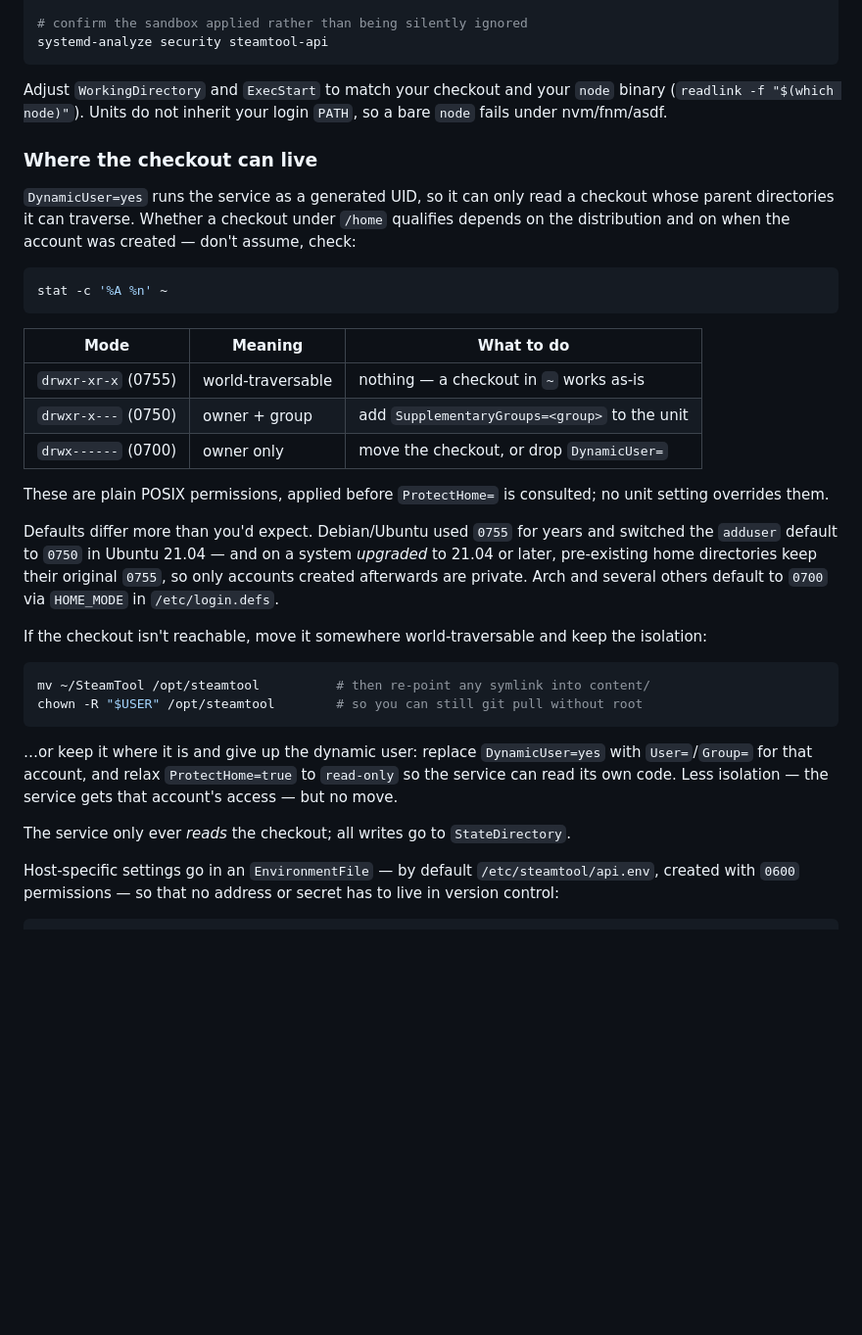
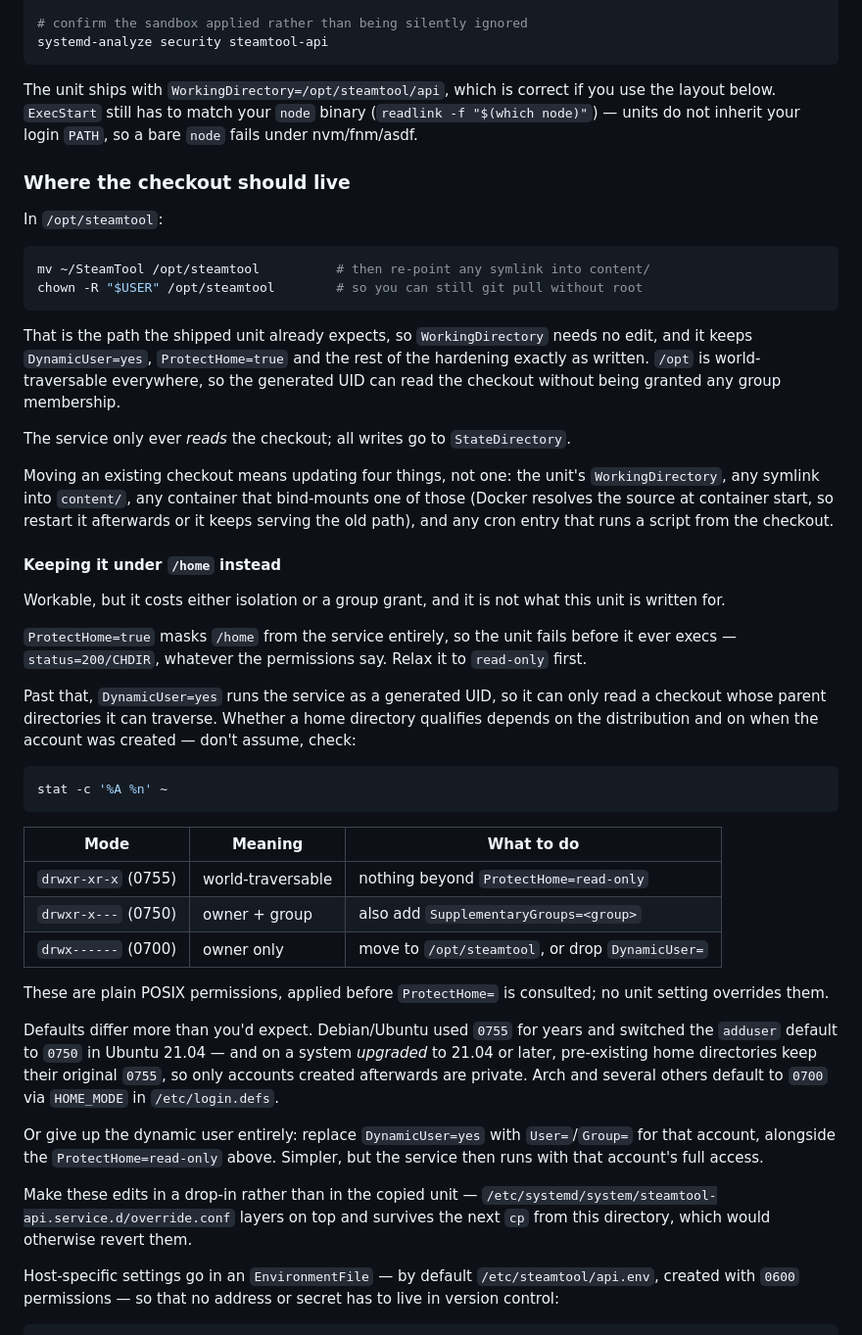
Before and after one commit to Chopper1337/SteamTool, a Markdown page: deploy/README.md, the part around the change. Shown at 98% size. Rendered like a GitHub page; blank space fills up the shorter version.

Commit message:
Recommend /opt/steamtool for the checkout
The unit has always shipped WorkingDirectory=/opt/steamtool/api, but the README
led with the question of whether a checkout under /home would work and offered
the move only as a fallback for when it didn't. That is backwards: /opt is the
one location where the unit needs no edit at all, and editing the unit is what
gets reverted by the documented `cp` on the next update.

So /opt/steamtool is now the recommended layout, stated first, with the /home
arrangement kept as a subsection for anyone who wants it. The permission table
and the distribution notes are unchanged - they are still what you need if you
go that way.

Three things the old text left out, all of which cost an outage to learn:

  ProtectHome=true masks /home from the service outright, so a checkout there
  fails with status=200/CHDIR before exec regardless of directory modes. The
  table implied 0755 needed no changes; it needs ProtectHome=read-only first.

  Moving a checkout touches four things, not one: WorkingDirectory, any symlink
  into content/, any container bind-mounting one of those (docker resolves the
  source at container start, so it serves the old path until restarted), and any
  cron entry running a script from the checkout.

  Host-specific unit edits belong in a drop-in. Editing the copied unit means
  the next `cp` from this directory silently reverts them.

````diff
--- a/deploy/README.md
+++ b/deploy/README.md
@@ -68,15 +68,45 @@ systemctl reload steamtool-api
 systemd-analyze security steamtool-api
 ```
 
-Adjust `WorkingDirectory` and `ExecStart` to match your checkout and your
-`node` binary (`readlink -f "$(which node)"`). Units do not inherit your login
-`PATH`, so a bare `node` fails under nvm/fnm/asdf.
+The unit ships with `WorkingDirectory=/opt/steamtool/api`, which is correct if
+you use the layout below. `ExecStart` still has to match your `node` binary
+(`readlink -f "$(which node)"`) — units do not inherit your login `PATH`, so a
+bare `node` fails under nvm/fnm/asdf.
 
-### Where the checkout can live
+### Where the checkout should live
 
-`DynamicUser=yes` runs the service as a generated UID, so it can only read a
-checkout whose parent directories it can traverse. Whether a checkout under
-`/home` qualifies depends on the distribution and on when the account was
+In `/opt/steamtool`:
+
+```bash
+mv ~/SteamTool /opt/steamtool          # then re-point any symlink into content/
+chown -R "$USER" /opt/steamtool        # so you can still git pull without root
+```
+
+That is the path the shipped unit already expects, so `WorkingDirectory` needs
+no edit, and it keeps `DynamicUser=yes`, `ProtectHome=true` and the rest of the
+hardening exactly as written. `/opt` is world-traversable everywhere, so the
+generated UID can read the checkout without being granted any group membership.
+
+The service only ever *reads* the checkout; all writes go to `StateDirectory`.
+
+Moving an existing checkout means updating four things, not one: the unit's
+`WorkingDirectory`, any symlink into `content/`, any container that bind-mounts
+one of those (Docker resolves the source at container start, so restart it
+afterwards or it keeps serving the old path), and any cron entry that runs a
+script from the checkout.
+
+#### Keeping it under `/home` instead
+
+Workable, but it costs either isolation or a group grant, and it is not what
+this unit is written for.
+
+`ProtectHome=true` masks `/home` from the service entirely, so the unit fails
+before it ever execs — `status=200/CHDIR`, whatever the permissions say. Relax
+it to `read-only` first.
+
+Past that, `DynamicUser=yes` runs the service as a generated UID, so it can only
+read a checkout whose parent directories it can traverse. Whether a home
+directory qualifies depends on the distribution and on when the account was
 created — don't assume, check:
 
 ```bash
@@ -85,9 +115,9 @@ stat -c '%A %n' ~
 
 | Mode | Meaning | What to do |
 |---|---|---|
-| `drwxr-xr-x` (0755) | world-traversable | nothing — a checkout in `~` works as-is |
-| `drwxr-x---` (0750) | owner + group | add `SupplementaryGroups=<group>` to the unit |
-| `drwx------` (0700) | owner only | move the checkout, or drop `DynamicUser=` |
+| `drwxr-xr-x` (0755) | world-traversable | nothing beyond `ProtectHome=read-only` |
+| `drwxr-x---` (0750) | owner + group | also add `SupplementaryGroups=<group>` |
+| `drwx------` (0700) | owner only | move to `/opt/steamtool`, or drop `DynamicUser=` |
 
 These are plain POSIX permissions, applied before `ProtectHome=` is consulted;
 no unit setting overrides them.
@@ -98,20 +128,13 @@ switched the `adduser` default to `0750` in Ubuntu 21.04 — and on a system
 `0755`, so only accounts created afterwards are private. Arch and several
 others default to `0700` via `HOME_MODE` in `/etc/login.defs`.
 
-If the checkout isn't reachable, move it somewhere world-traversable and keep
-the isolation:
+Or give up the dynamic user entirely: replace `DynamicUser=yes` with
+`User=`/`Group=` for that account, alongside the `ProtectHome=read-only` above.
+Simpler, but the service then runs with that account's full access.
 
-```bash
-mv ~/SteamTool /opt/steamtool          # then re-point any symlink into content/
-chown -R "$USER" /opt/steamtool        # so you can still git pull without root
-```
-
-…or keep it where it is and give up the dynamic user: replace
-`DynamicUser=yes` with `User=`/`Group=` for that account, and relax
-`ProtectHome=true` to `read-only` so the service can read its own code. Less
-isolation — the service gets that account's access — but no move.
-
-The service only ever *reads* the checkout; all writes go to `StateDirectory`.
+Make these edits in a drop-in rather than in the copied unit —
+`/etc/systemd/system/steamtool-api.service.d/override.conf` layers on top and
+survives the next `cp` from this directory, which would otherwise revert them.
 
 Host-specific settings go in an `EnvironmentFile` — by default
 `/etc/steamtool/api.env`, created with `0600` permissions — so that no address
````
